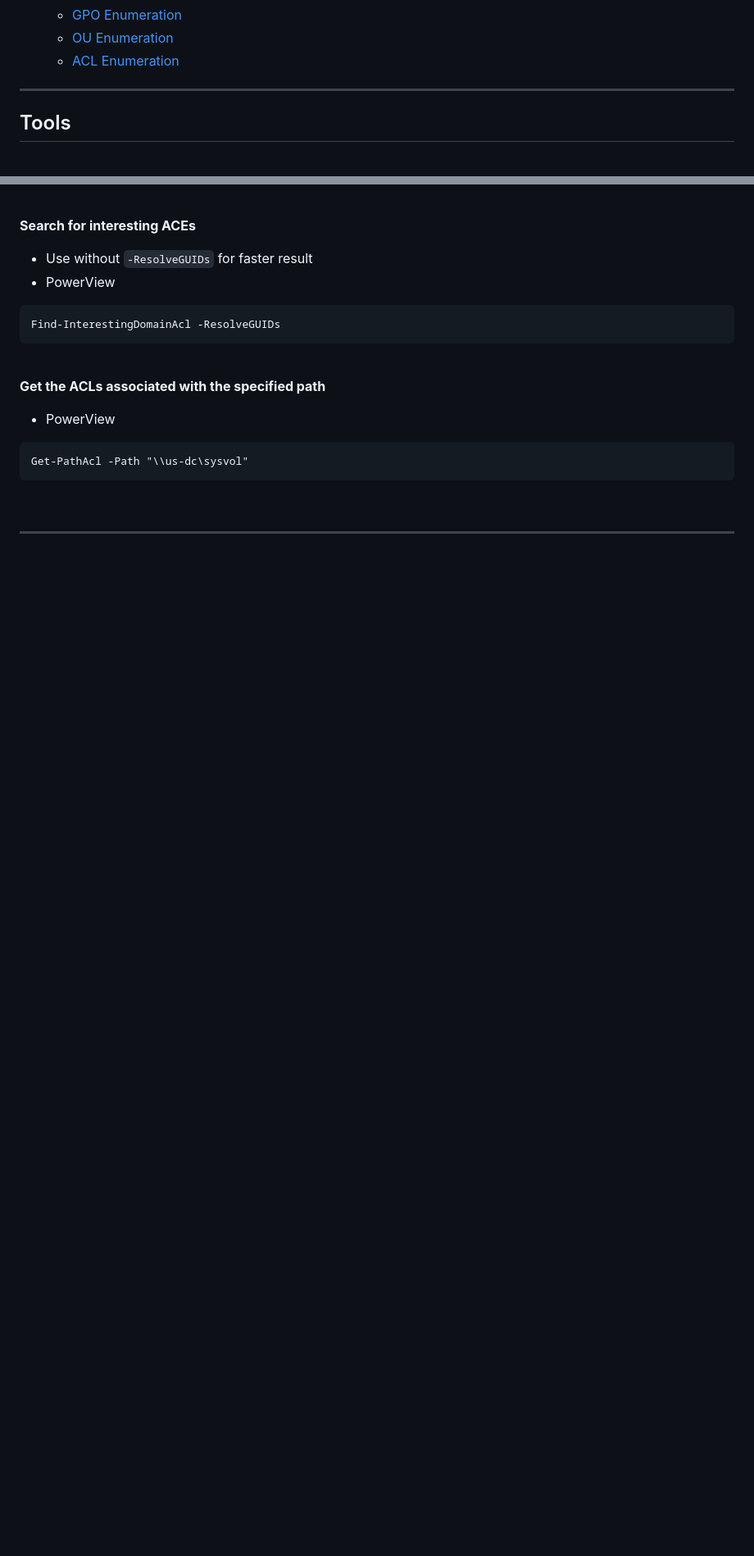
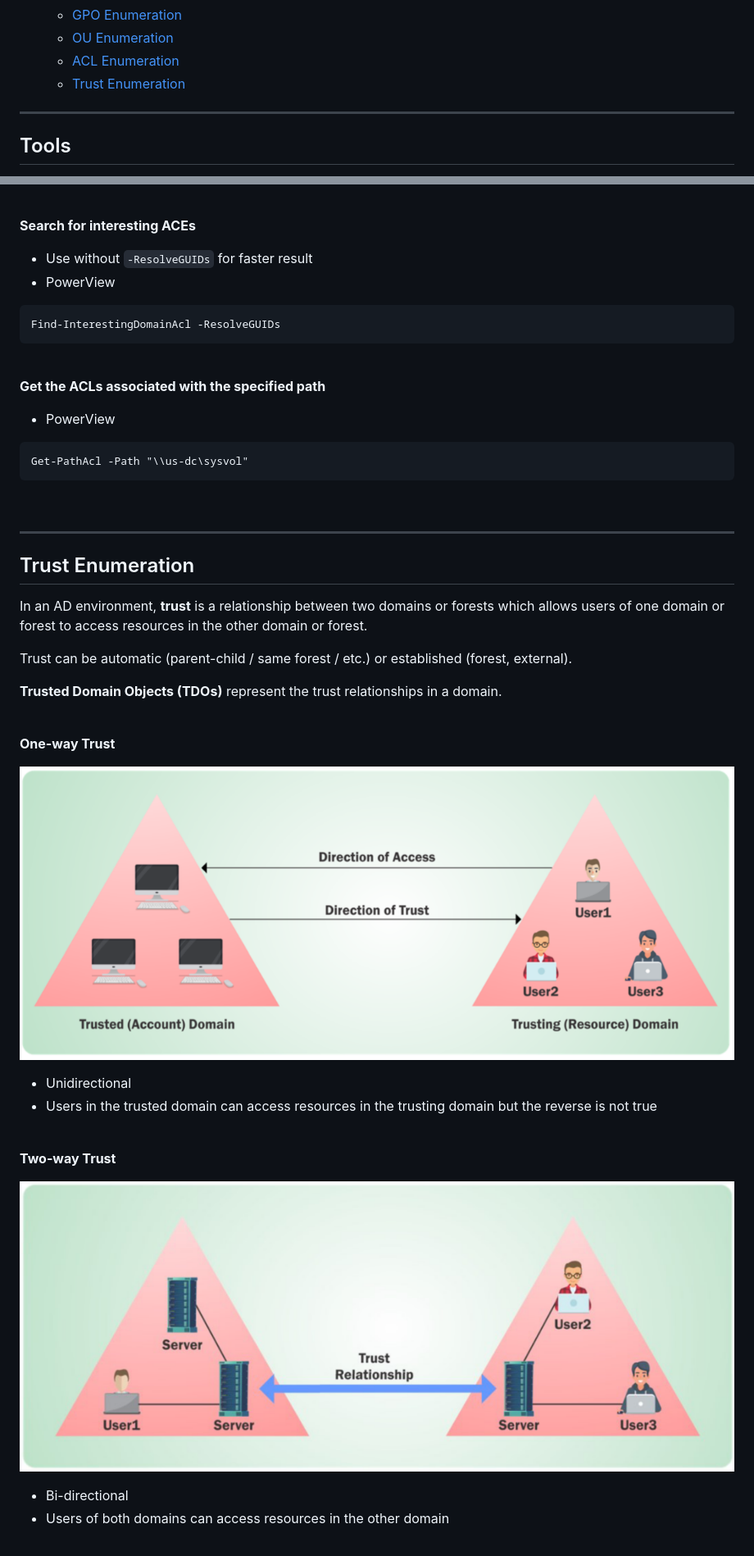
Before and after one commit to brianyaucy/PA-CRTEBootcamp, a Markdown page: n02-DomainEnum.md, 2 parts joined by grey strips. Shown: that part at 82% size. GitHub-like rendering; pictures changed too: images/3628a8cf0747df365f312d0157dfe30dc39b10a1bc5062a8a1b6b0e1d8597ac7.png (added), images/78ebfa7db6a79e257973dc22bb5ae00f60ea3ab9680cac5030c1836f8d3ddefd.png (added); blank space fills up the shorter version.

```diff
--- a/n02-DomainEnum.md
+++ b/n02-DomainEnum.md
@@ -12,6 +12,7 @@
   - [GPO Enumeration](#gpo-enumeration)
   - [OU Enumeration](#ou-enumeration)
   - [ACL Enumeration](#acl-enumeration)
+  - [Trust Enumeration](#trust-enumeration)
 
 ----
 
@@ -589,3 +590,32 @@ Get-PathAcl -Path "\\us-dc\sysvol"
 <br/>
 
 ---
+
+## Trust Enumeration
+
+In an AD environment, **trust** is a relationship between two domains or forests which allows users of one domain or forest to access resources in the other domain or forest.
+
+Trust can be automatic (parent-child / same forest / etc.) or established (forest, external).
+
+**Trusted Domain Objects (TDOs)** represent the trust relationships in a domain.
+
+<br/>
+
+**One-way Trust**
+
+![picture 32](images/78ebfa7db6a79e257973dc22bb5ae00f60ea3ab9680cac5030c1836f8d3ddefd.png)
+
+- Unidirectional
+- Users in the trusted domain can access resources in the trusting domain but the reverse is not true
+
+<br/>
+
+**Two-way Trust**
+
+![picture 33](images/3628a8cf0747df365f312d0157dfe30dc39b10a1bc5062a8a1b6b0e1d8597ac7.png)
+
+- Bi-directional
+- Users of both domains can access resources in the other domain
+
+<br/>
+
```
Also changed, not shown: other parts of n02-DomainEnum.md (+132 -0 lines), images/091df47588cdca46920189ca831527fca82d4e13bb82b21af5c49ce767a7d2a7.png (added), images/0da2f507acd869d109420084a1402cfad887c825e2b9e25a8da3f62c132eda88.png (added), images/a41215526f3719480303c71d4d25d808a3e78998f077bae6a882a5a6d99daf32.png (added), images/ea10898c15bf929995b16a1de5f44125ee7507be999e1e288730e43b1dd06ffb.png (added).
